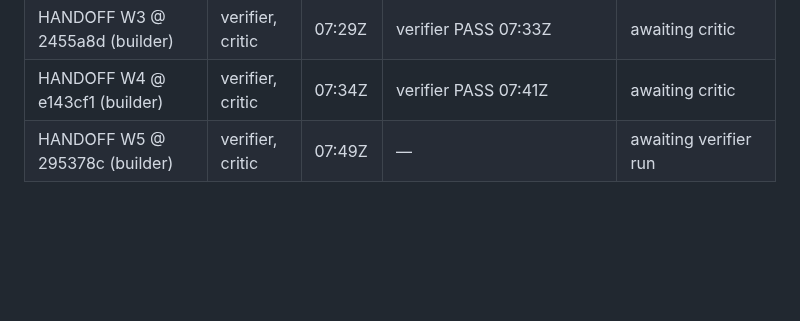
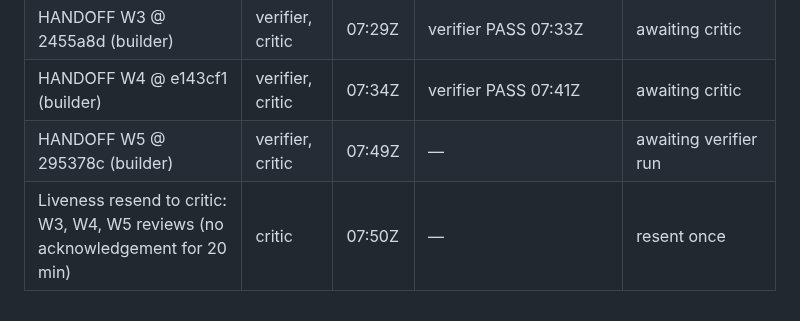
Before and after one commit to dileepab/four-seat-dark-factory, a Markdown page: stage-1/PLAN.md, the part around the change. GitHub-like rendering; blank space fills up the shorter version.

Commit message:
stage-1 plan: liveness resend to critic for W3-W5 reviews

```diff
--- a/stage-1/PLAN.md
+++ b/stage-1/PLAN.md
@@ -467,3 +467,4 @@ Each normative line of stage-1.md, condensed, with the acceptance tests that exe
 | HANDOFF W3 @ 2455a8d (builder) | verifier, critic | 07:29Z | verifier PASS 07:33Z | awaiting critic |
 | HANDOFF W4 @ e143cf1 (builder) | verifier, critic | 07:34Z | verifier PASS 07:41Z | awaiting critic |
 | HANDOFF W5 @ 295378c (builder) | verifier, critic | 07:49Z | — | awaiting verifier run |
+| Liveness resend to critic: W3, W4, W5 reviews (no acknowledgement for 20 min) | critic | 07:50Z | — | resent once |
```
